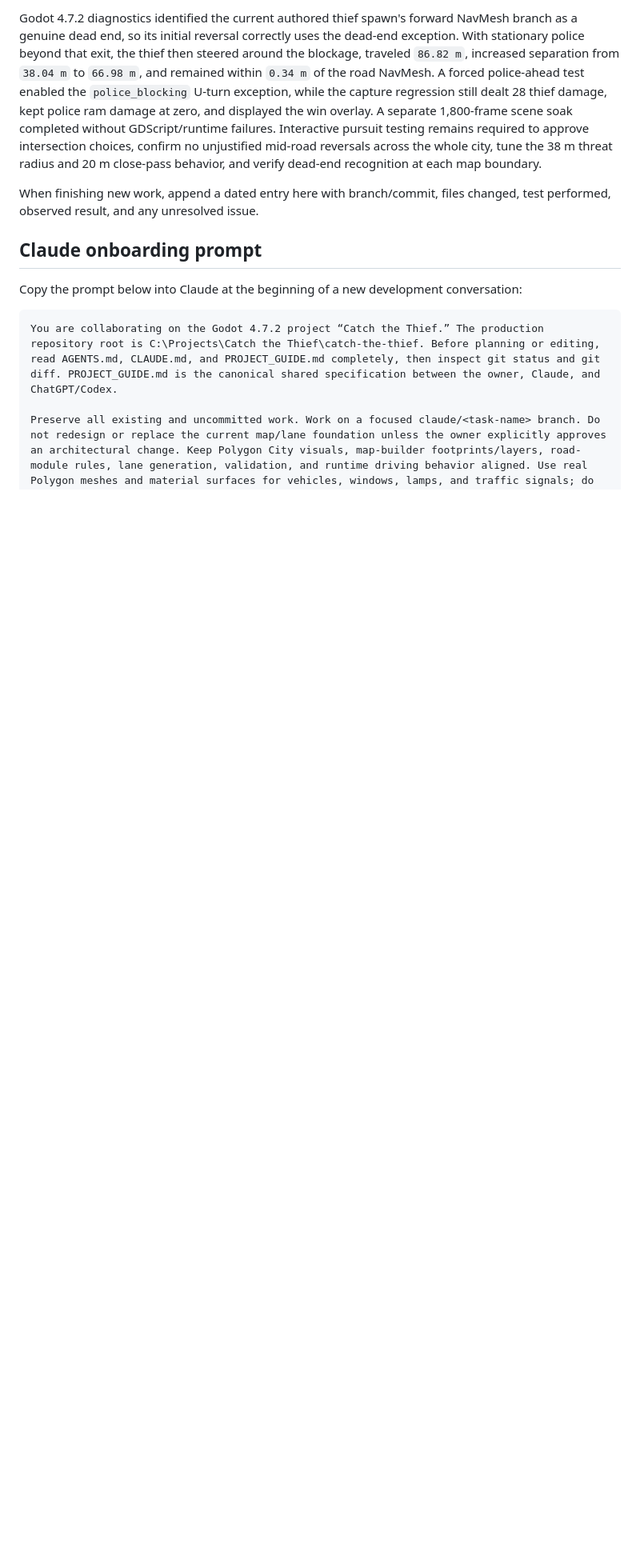
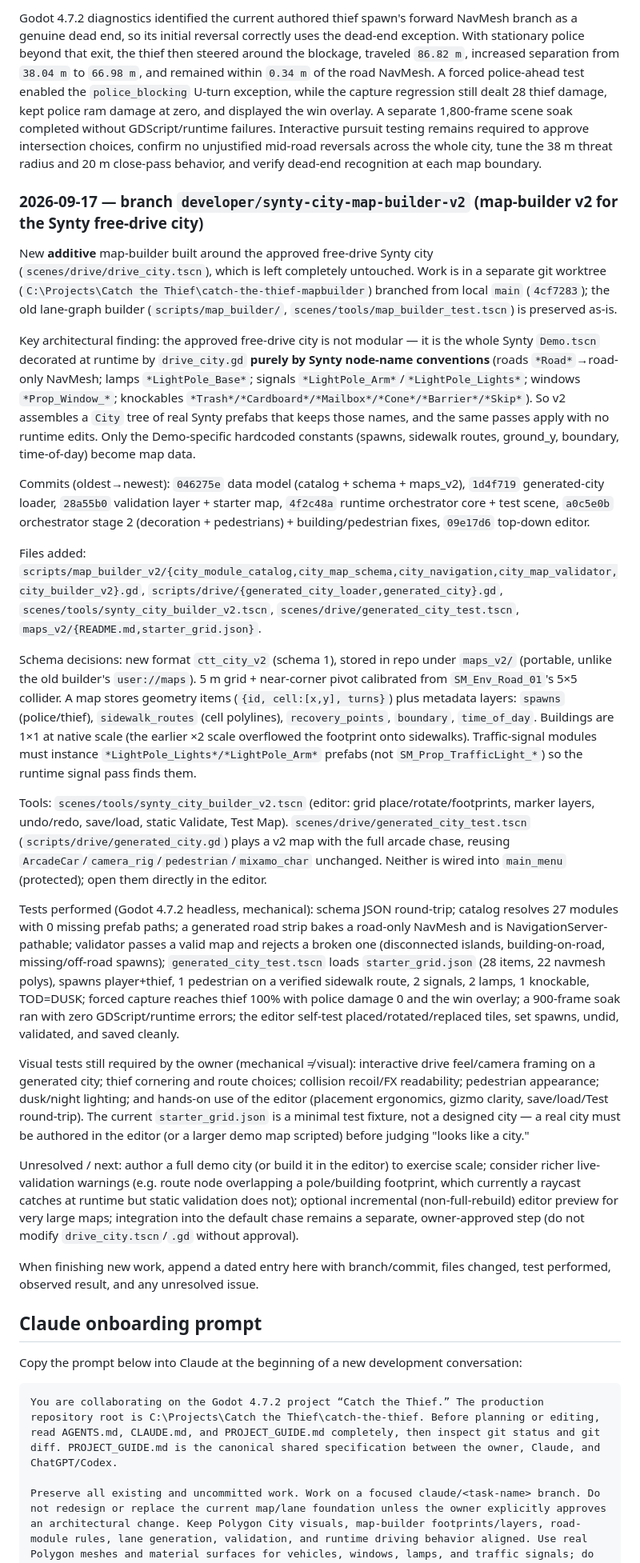
Before and after one commit to deestiles/CTT, a Markdown page: PROJECT_GUIDE.md, the part around the change. Shown at 80% size. Drawn GitHub-style; blank space fills up the shorter version.

Commit message:
docs: record map-builder v2 handoff in PROJECT_GUIDE
Dated 2026-09-17 entry for branch developer/synty-city-map-builder-v2: the
additive Synty city builder v2, its ctt_city_v2 schema, the editor and
generated-city runtime test scene, commit list, mechanical tests performed,
visual tests still required by the owner, and unresolved/next items. The
approved drive_city runtime and the old lane-graph builder are untouched.

Co-Authored-By: Claude Opus 4.8 <noreply@anthropic.com>

```diff
--- a/PROJECT_GUIDE.md
+++ b/PROJECT_GUIDE.md
@@ -318,6 +318,26 @@ Commit `7b9f90e` replaces the thief's five-second random retargeting with commit
 
 Godot 4.7.2 diagnostics identified the current authored thief spawn's forward NavMesh branch as a genuine dead end, so its initial reversal correctly uses the dead-end exception. With stationary police beyond that exit, the thief then steered around the blockage, traveled `86.82 m`, increased separation from `38.04 m` to `66.98 m`, and remained within `0.34 m` of the road NavMesh. A forced police-ahead test enabled the `police_blocking` U-turn exception, while the capture regression still dealt 28 thief damage, kept police ram damage at zero, and displayed the win overlay. A separate 1,800-frame scene soak completed without GDScript/runtime failures. Interactive pursuit testing remains required to approve intersection choices, confirm no unjustified mid-road reversals across the whole city, tune the 38 m threat radius and 20 m close-pass behavior, and verify dead-end recognition at each map boundary.
 
+### 2026-09-17 — branch `developer/synty-city-map-builder-v2` (map-builder v2 for the Synty free-drive city)
+
+New **additive** map-builder built around the approved free-drive Synty city (`scenes/drive/drive_city.tscn`), which is left completely untouched. Work is in a separate git worktree (`C:\Projects\Catch the Thief\catch-the-thief-mapbuilder`) branched from local `main` (`4cf7283`); the old lane-graph builder (`scripts/map_builder/`, `scenes/tools/map_builder_test.tscn`) is preserved as-is.
+
+Key architectural finding: the approved free-drive city is not modular — it is the whole Synty `Demo.tscn` decorated at runtime by `drive_city.gd` **purely by Synty node-name conventions** (roads `*Road*`→road-only NavMesh; lamps `*LightPole_Base*`; signals `*LightPole_Arm*`/`*LightPole_Lights*`; windows `*Prop_Window_*`; knockables `*Trash*/*Cardboard*/*Mailbox*/*Cone*/*Barrier*/*Skip*`). So v2 assembles a `City` tree of real Synty prefabs that keeps those names, and the same passes apply with no runtime edits. Only the Demo-specific hardcoded constants (spawns, sidewalk routes, ground_y, boundary, time-of-day) become map data.
+
+Commits (oldest→newest): `046275e` data model (catalog + schema + maps_v2), `1d4f719` generated-city loader, `28a55b0` validation layer + starter map, `4f2c48a` runtime orchestrator core + test scene, `a0c5e0b` orchestrator stage 2 (decoration + pedestrians) + building/pedestrian fixes, `09e17d6` top-down editor.
+
+Files added: `scripts/map_builder_v2/{city_module_catalog,city_map_schema,city_navigation,city_map_validator,city_builder_v2}.gd`, `scripts/drive/{generated_city_loader,generated_city}.gd`, `scenes/tools/synty_city_builder_v2.tscn`, `scenes/drive/generated_city_test.tscn`, `maps_v2/{README.md,starter_grid.json}`.
+
+Schema decisions: new format `ctt_city_v2` (schema 1), stored in repo under `maps_v2/` (portable, unlike the old builder's `user://maps`). 5 m grid + near-corner pivot calibrated from `SM_Env_Road_01`'s 5×5 collider. A map stores geometry items (`{id, cell:[x,y], turns}`) plus metadata layers: `spawns` (police/thief), `sidewalk_routes` (cell polylines), `recovery_points`, `boundary`, `time_of_day`. Buildings are 1×1 at native scale (the earlier ×2 scale overflowed the footprint onto sidewalks). Traffic-signal modules must instance `*LightPole_Lights*/*LightPole_Arm*` prefabs (not `SM_Prop_TrafficLight_*`) so the runtime signal pass finds them.
+
+Tools: `scenes/tools/synty_city_builder_v2.tscn` (editor: grid place/rotate/footprints, marker layers, undo/redo, save/load, static Validate, Test Map). `scenes/drive/generated_city_test.tscn` (`scripts/drive/generated_city.gd`) plays a v2 map with the full arcade chase, reusing `ArcadeCar`/`camera_rig`/`pedestrian`/`mixamo_char` unchanged. Neither is wired into `main_menu` (protected); open them directly in the editor.
+
+Tests performed (Godot 4.7.2 headless, mechanical): schema JSON round-trip; catalog resolves 27 modules with 0 missing prefab paths; a generated road strip bakes a road-only NavMesh and is NavigationServer-pathable; validator passes a valid map and rejects a broken one (disconnected islands, building-on-road, missing/off-road spawns); `generated_city_test.tscn` loads `starter_grid.json` (28 items, 22 navmesh polys), spawns player+thief, 1 pedestrian on a verified sidewalk route, 2 signals, 2 lamps, 1 knockable, TOD=DUSK; forced capture reaches thief 100% with police damage 0 and the win overlay; a 900-frame soak ran with zero GDScript/runtime errors; the editor self-test placed/rotated/replaced tiles, set spawns, undid, validated, and saved cleanly.
+
+Visual tests still required by the owner (mechanical ≠ visual): interactive drive feel/camera framing on a generated city; thief cornering and route choices; collision recoil/FX readability; pedestrian appearance; dusk/night lighting; and hands-on use of the editor (placement ergonomics, gizmo clarity, save/load/Test round-trip). The current `starter_grid.json` is a minimal test fixture, not a designed city — a real city must be authored in the editor (or a larger demo map scripted) before judging "looks like a city."
+
+Unresolved / next: author a full demo city (or build it in the editor) to exercise scale; consider richer live-validation warnings (e.g. route node overlapping a pole/building footprint, which currently a raycast catches at runtime but static validation does not); optional incremental (non-full-rebuild) editor preview for very large maps; integration into the default chase remains a separate, owner-approved step (do not modify `drive_city.tscn`/`.gd` without approval).
+
 When finishing new work, append a dated entry here with branch/commit, files changed, test performed, observed result, and any unresolved issue.
 
 ## Claude onboarding prompt
```
